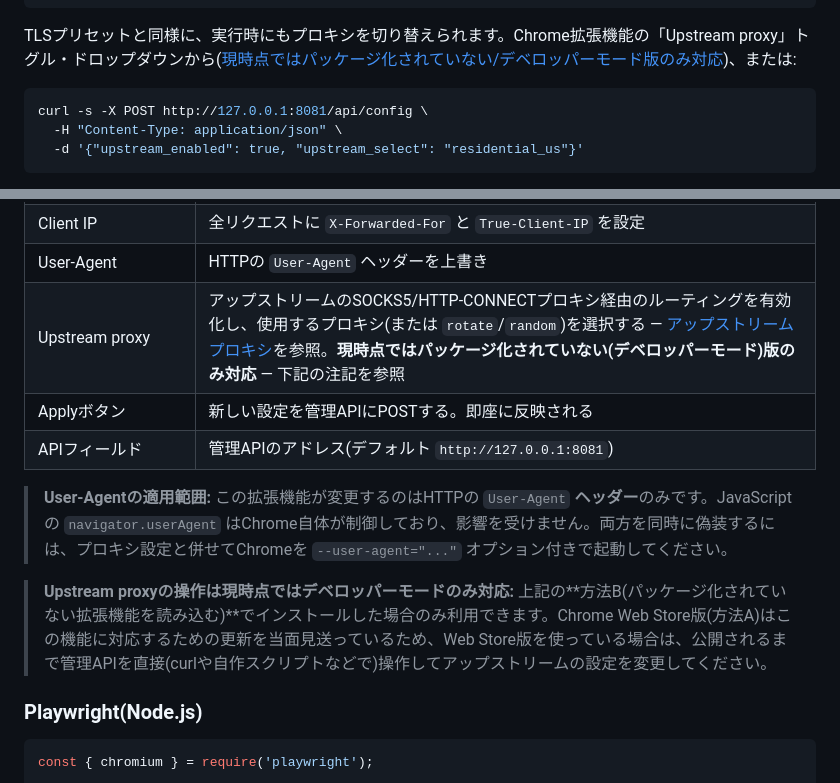
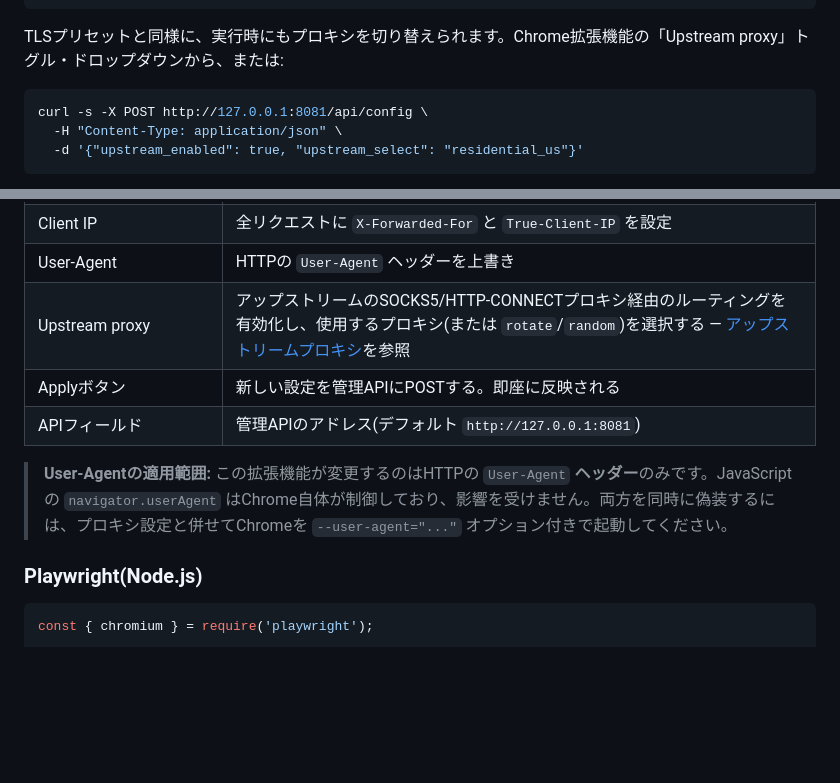
Before and after one commit to ytkoka/impersonate-proxy, a Markdown page: README.ja.md, 2 parts joined by grey strips. GitHub-like rendering; blank space fills up the shorter version.

````diff
--- a/README.ja.md
+++ b/README.ja.md
@@ -435,7 +435,7 @@ upstream:
       url: "socks5://127.0.0.1:9050"                   # 無料で試せる: brew install tor && brew services start tor
 ```
 
-TLSプリセットと同様に、実行時にもプロキシを切り替えられます。Chrome拡張機能の「Upstream proxy」トグル・ドロップダウンから([現時点ではパッケージ化されていない/デベロッパーモード版のみ対応](#chrome拡張機能))、または:
+TLSプリセットと同様に、実行時にもプロキシを切り替えられます。Chrome拡張機能の「Upstream proxy」トグル・ドロップダウンから、または:
 
 ```bash
 curl -s -X POST http://127.0.0.1:8081/api/config \
@@ -499,13 +499,11 @@ curl --proxy http://127.0.0.1:8080 --cacert ca.crt https://tls.peet.ws/api/all
 | Cipher Suites / Curves / TLS Versions / Extensions | **Custom (JA3/JA4)** 選択時に表示 — `config.yaml` の `custom_hello` と同じフィールドで、YAMLを編集したりプロキシを再起動したりせずに任意のJA3/JA4フィンガープリントを指定できる |
 | Client IP | 全リクエストに `X-Forwarded-For` と `True-Client-IP` を設定 |
 | User-Agent | HTTPの `User-Agent` ヘッダーを上書き |
-| Upstream proxy | アップストリームのSOCKS5/HTTP-CONNECTプロキシ経由のルーティングを有効化し、使用するプロキシ(または `rotate`/`random`)を選択する — [アップストリームプロキシ](#アップストリームプロキシ)を参照。**現時点ではパッケージ化されていない(デベロッパーモード)版のみ対応** — 下記の注記を参照 |
+| Upstream proxy | アップストリームのSOCKS5/HTTP-CONNECTプロキシ経由のルーティングを有効化し、使用するプロキシ(または `rotate`/`random`)を選択する — [アップストリームプロキシ](#アップストリームプロキシ)を参照 |
 | Applyボタン | 新しい設定を管理APIにPOSTする。即座に反映される |
 | APIフィールド | 管理APIのアドレス(デフォルト `http://127.0.0.1:8081`) |
 
 > **User-Agentの適用範囲:** この拡張機能が変更するのはHTTPの `User-Agent` **ヘッダー**のみです。JavaScriptの `navigator.userAgent` はChrome自体が制御しており、影響を受けません。両方を同時に偽装するには、プロキシ設定と併せてChromeを `--user-agent="..."` オプション付きで起動してください。
-
-> **Upstream proxyの操作は現時点ではデベロッパーモードのみ対応:** 上記の**方法B(パッケージ化されていない拡張機能を読み込む)**でインストールした場合のみ利用できます。Chrome Web Store版(方法A)はこの機能に対応するための更新を当面見送っているため、Web Store版を使っている場合は、公開されるまで管理APIを直接(curlや自作スクリプトなどで)操作してアップストリームの設定を変更してください。
 
 ### Playwright(Node.js)
 
````
Also changed, not shown: README.md (+2 -4 lines), README.zh-CN.md (+2 -4 lines).
